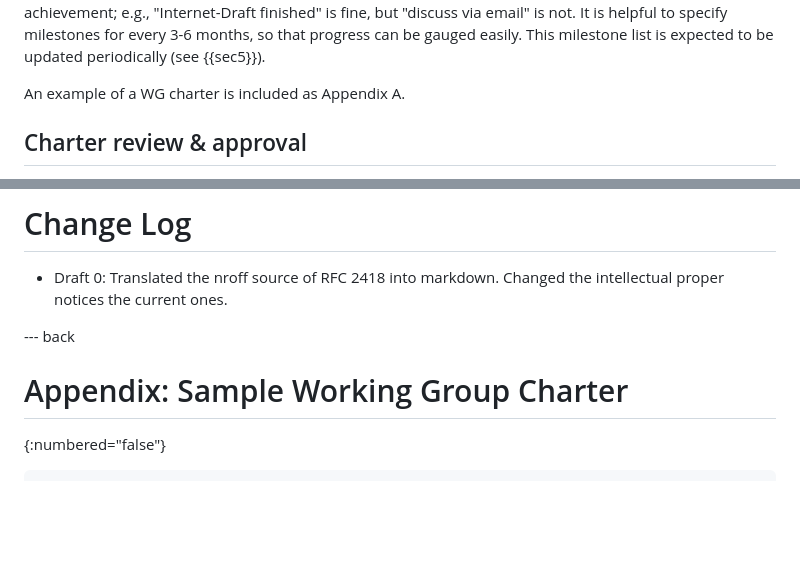
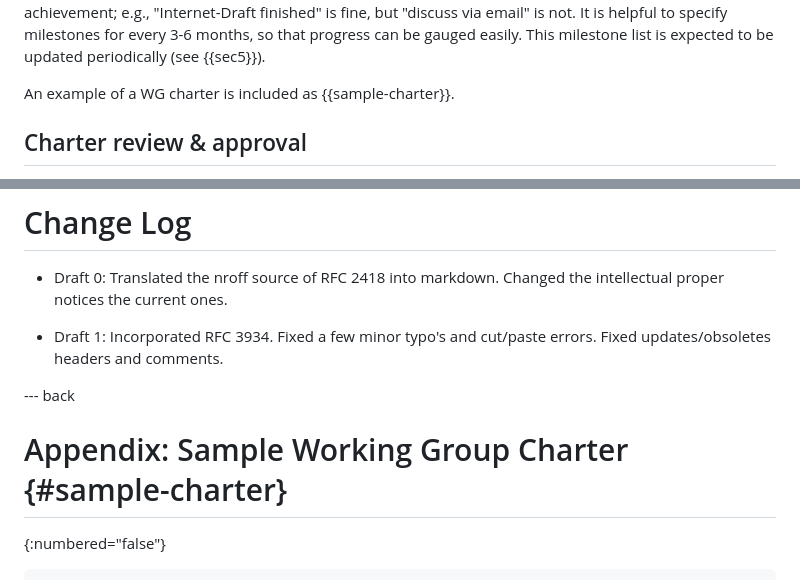
Before and after one commit to richsalz/draft-rsalz-2418bis, a Markdown page: draft-rsalz-2418bis.md, 2 parts joined by grey strips. GitHub-like rendering; blank space fills up the shorter version.

```diff
--- a/draft-rsalz-2418bis.md
+++ b/draft-rsalz-2418bis.md
@@ -351,7 +350,7 @@ but "discuss via email" is not. It is helpful to specify milestones
 for every 3-6 months, so that progress can be gauged easily.  This
 milestone list is expected to be updated periodically (see {{sec5}}).
 
-An example of a WG charter is included as Appendix A.
+An example of a WG charter is included as {{sample-charter}}.
 
 ## Charter review & approval
 
@@ -1051,9 +1064,12 @@ This document has no IANA actions.
 - Draft 0: Translated the nroff source of RFC 2418 into markdown. Changed
 the intellectual proper notices the current ones.
 
+- Draft 1: Incorporated RFC 3934. Fixed a few minor typo's and cut/paste
+errors. Fixed updates/obsoletes headers and comments.
+
 --- back
 
-# Appendix:  Sample Working Group Charter
+# Appendix:  Sample Working Group Charter {#sample-charter}
 {:numbered="false"}
 
 ~~~
```
Also changed, not shown: other parts of draft-rsalz-2418bis.md (+42 -28 lines).
